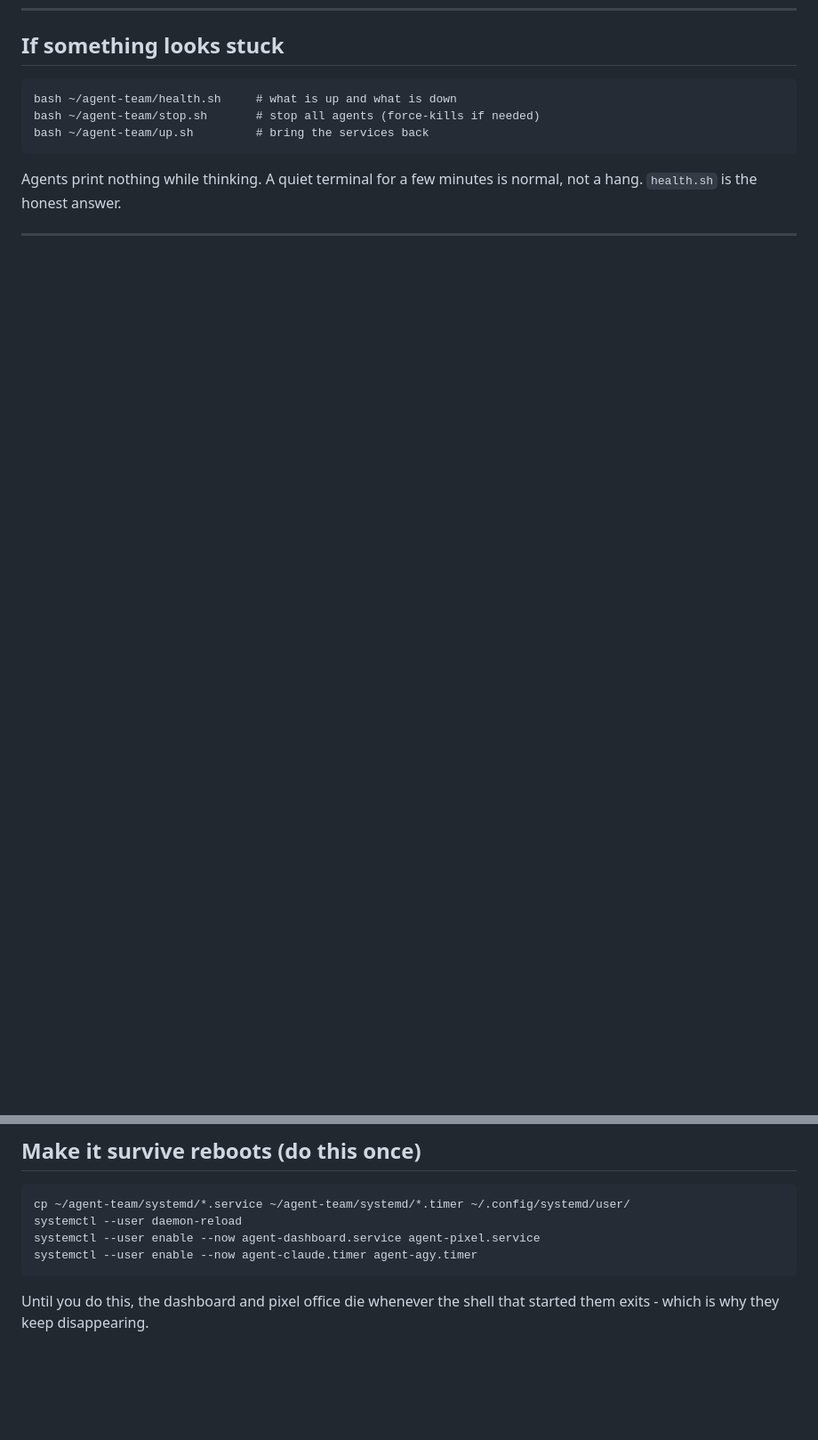
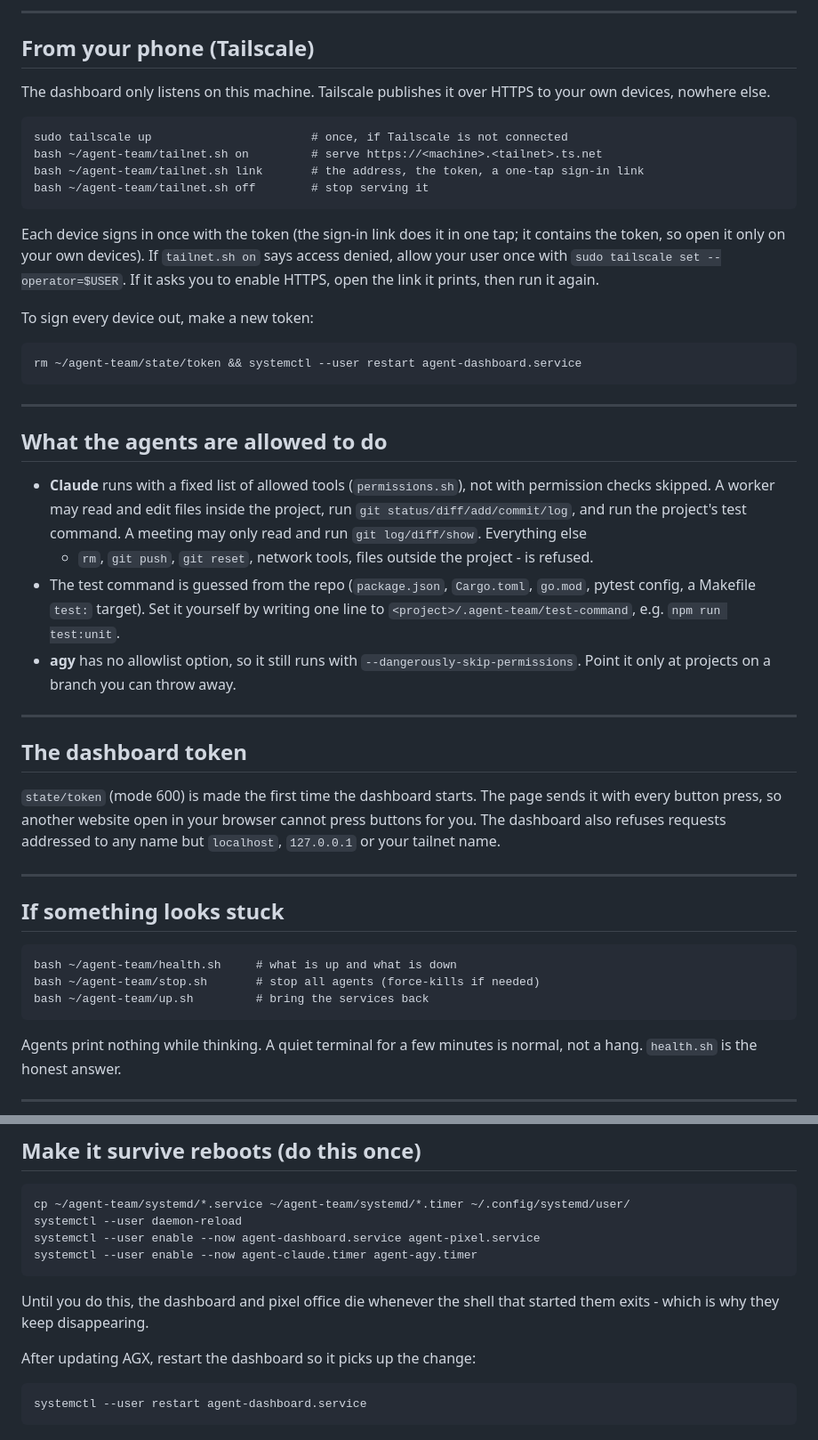
Before and after one commit to nithin2719-commits/AGX, a Markdown page: HOWTO.md, 2 parts joined by grey strips. Shown at 89% size. GitHub-like rendering; blank space fills up the shorter version.

```diff
--- a/HOWTO.md
+++ b/HOWTO.md
@@ -81,3 +104,53 @@ Put it on its own branch first so your `main` stays clean:
+---
+
+## From your phone (Tailscale)
+
+The dashboard only listens on this machine. Tailscale publishes it over HTTPS
+to your own devices, nowhere else.
+
+    sudo tailscale up                       # once, if Tailscale is not connected
+    bash ~/agent-team/tailnet.sh on         # serve https://<machine>.<tailnet>.ts.net
+    bash ~/agent-team/tailnet.sh link       # the address, the token, a one-tap sign-in link
+    bash ~/agent-team/tailnet.sh off        # stop serving it
+
+Each device signs in once with the token (the sign-in link does it in one tap;
+it contains the token, so open it only on your own devices). If `tailnet.sh on`
+says access denied, allow your user once with
+`sudo tailscale set --operator=$USER`. If it asks you to enable HTTPS, open the
+link it prints, then run it again.
+
+To sign every device out, make a new token:
+
+    rm ~/agent-team/state/token && systemctl --user restart agent-dashboard.service
+
+---
+
+## What the agents are allowed to do
+
+- **Claude** runs with a fixed list of allowed tools (`permissions.sh`), not with
+  permission checks skipped. A worker may read and edit files inside the
+  project, run `git status/diff/add/commit/log`, and run the project's test
+  command. A meeting may only read and run `git log/diff/show`. Everything else
+  - `rm`, `git push`, `git reset`, network tools, files outside the project -
+  is refused.
+- The test command is guessed from the repo (`package.json`, `Cargo.toml`,
+  `go.mod`, pytest config, a Makefile `test:` target). Set it yourself by
+  writing one line to `<project>/.agent-team/test-command`, e.g. `npm run test:unit`.
+- **agy** has no allowlist option, so it still runs with
+  `--dangerously-skip-permissions`. Point it only at projects on a branch you
+  can throw away.
+
+---
+
+## The dashboard token
+
+`state/token` (mode 600) is made the first time the dashboard starts. The page
+sends it with every button press, so another website open in your browser
+cannot press buttons for you. The dashboard also refuses requests addressed to
+any name but `localhost`, `127.0.0.1` or your tailnet name.
+
+---
+
 ## If something looks stuck
 
     bash ~/agent-team/health.sh     # what is up and what is down
@@ -98,3 +171,7 @@ normal, not a hang. `health.sh` is the honest answer.
 
 Until you do this, the dashboard and pixel office die whenever the shell that
 started them exits - which is why they keep disappearing.
+
+After updating AGX, restart the dashboard so it picks up the change:
+
+    systemctl --user restart agent-dashboard.service
```
Also changed, not shown: other parts of HOWTO.md (+33 -10 lines), README.md (+30 -5 lines).
